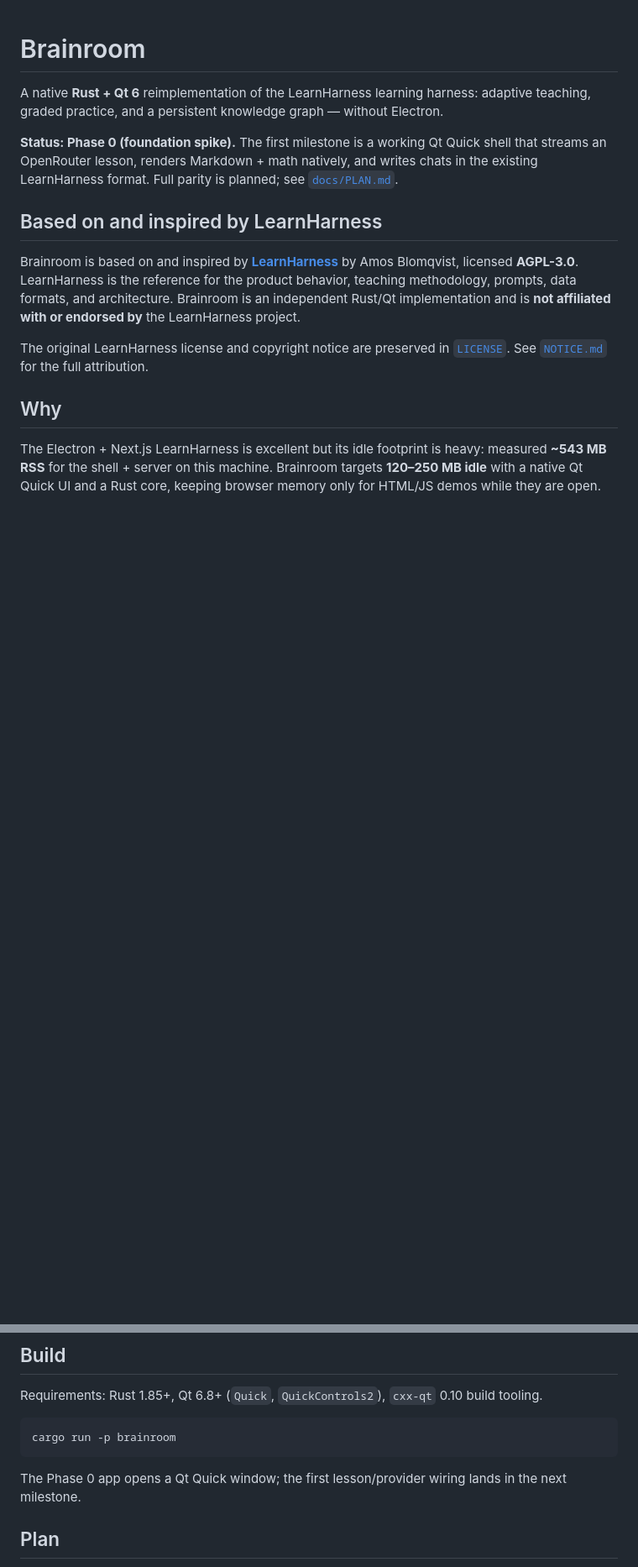
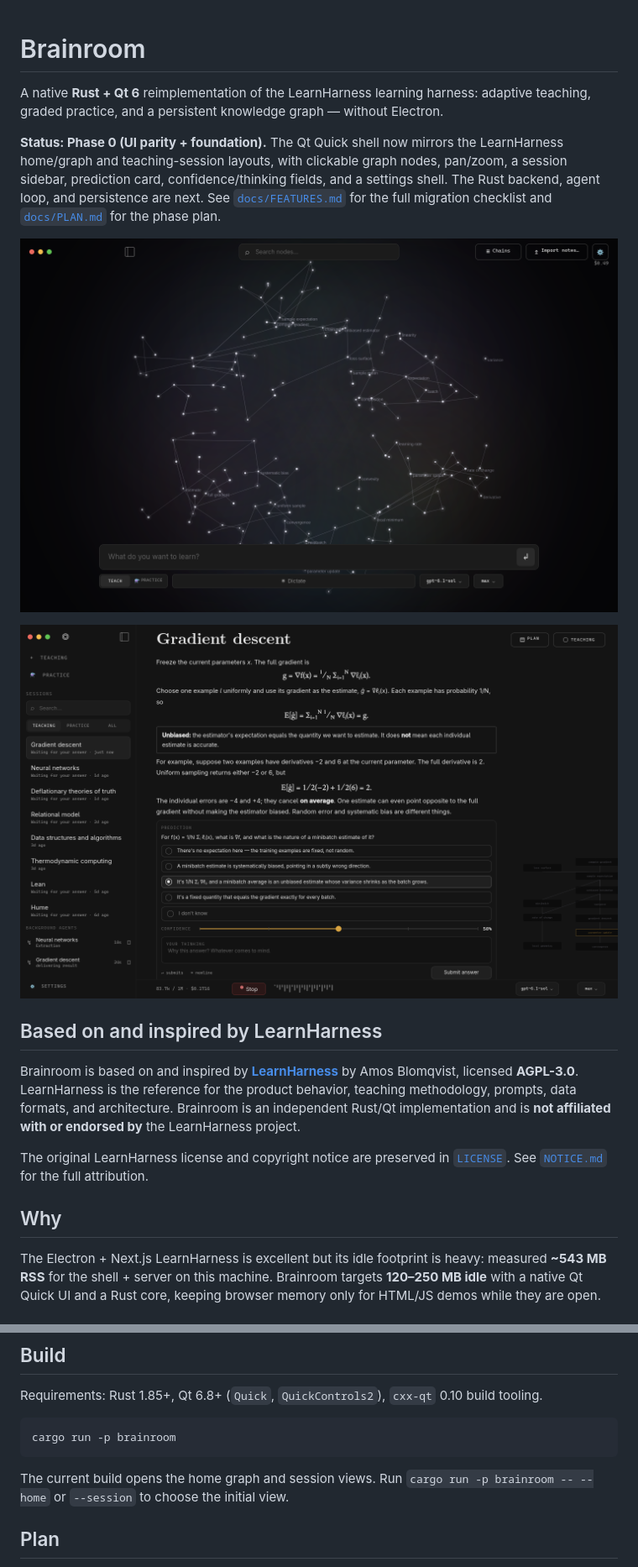
Before and after one commit to emiliano-go/brainroom, a Markdown page: README.md, 2 parts joined by grey strips. Shown at 84% size. Drawn GitHub-style; pictures changed too: docs/assets/brainroom-home.png (added), docs/assets/brainroom-session.png (added); blank space fills up the shorter version.

````diff
--- a/README.md
+++ b/README.md
@@ -2,7 +2,11 @@
 
 A native **Rust + Qt 6** reimplementation of the LearnHarness learning harness: adaptive teaching, graded practice, and a persistent knowledge graph — without Electron.
 
-**Status: Phase 0 (foundation spike).** The first milestone is a working Qt Quick shell that streams an OpenRouter lesson, renders Markdown + math natively, and writes chats in the existing LearnHarness format. Full parity is planned; see [`docs/PLAN.md`](docs/PLAN.md).
+**Status: Phase 0 (UI parity + foundation).** The Qt Quick shell now mirrors the LearnHarness home/graph and teaching-session layouts, with clickable graph nodes, pan/zoom, a session sidebar, prediction card, confidence/thinking fields, and a settings shell. The Rust backend, agent loop, and persistence are next. See [`docs/FEATURES.md`](docs/FEATURES.md) for the full migration checklist and [`docs/PLAN.md`](docs/PLAN.md) for the phase plan.
+
+![Brainroom home](docs/assets/brainroom-home.png)
+
+![Brainroom session](docs/assets/brainroom-session.png)
 
 ## Based on and inspired by LearnHarness
 
@@ -44,7 +48,7 @@ Requirements: Rust 1.85+, Qt 6.8+ (`Quick`, `QuickControls2`), `cxx-qt` 0.10 bui
 cargo run -p brainroom
 ```
 
-The Phase 0 app opens a Qt Quick window; the first lesson/provider wiring lands in the next milestone.
+The current build opens the home graph and session views. Run `cargo run -p brainroom -- --home` or `--session` to choose the initial view.
 
 ## Plan
 
````
Also changed, not shown: docs/FEATURES.md (added, +176 -0 lines), 14 other files.
